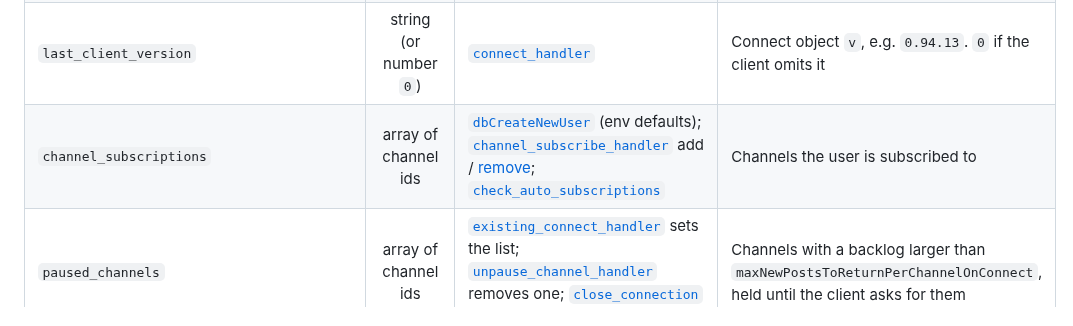
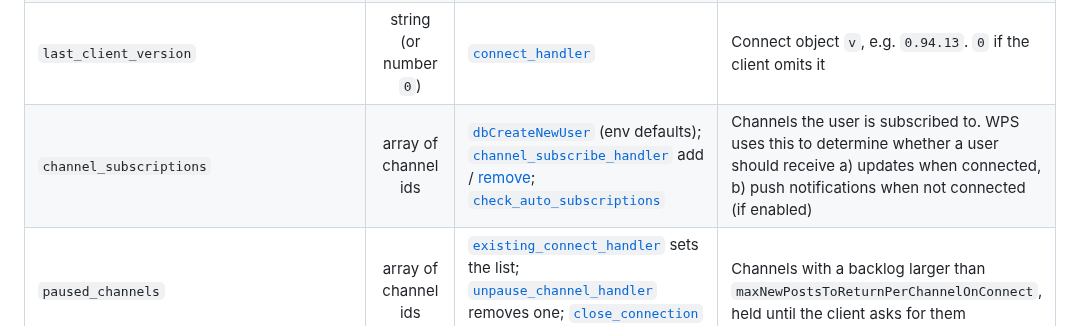
Before and after one commit to k-ahn2/wps, a Markdown page: docs/protocol/USER.md, the part around the change. Drawn GitHub-style.

Commit message:
Enhance `channel_subscriptions` description in USER.md
Expanded the description for `channel_subscriptions` to clarify its role in user notifications.

```diff
--- a/docs/protocol/USER.md
+++ b/docs/protocol/USER.md
@@ -73,7 +73,7 @@ So `pair_enabled` is stored as the string `"True"`, and a version string like
 | `last_disconnected` | number (epoch s) | [`close_connection`](/handlers.py#L1883) | Timestamp of the most recent socket close |
 | `is_online` | number (`0` / `1`) | [`connect_handler`](/handlers.py#L355) sets `1`; [`close_connection`](/handlers.py#L1891) sets `0` (last socket only); [`wps.py` startup](/wps.py#L425) sets `0` | `1` while at least one socket for the callsign is open |
 | `last_client_version` | string (or number `0`) | [`connect_handler`](/handlers.py#L356) | Connect object `v`, e.g. `0.94.13`. `0` if the client omits it |
-| `channel_subscriptions` | array of channel ids | [`dbCreateNewUser`](/handlers.py#L317) (env defaults); [`channel_subscribe_handler`](/handlers.py#L1629) add / [remove](/handlers.py#L1653); [`check_auto_subscriptions`](/handlers.py#L1996) | Channels the user is subscribed to |
+| `channel_subscriptions` | array of channel ids | [`dbCreateNewUser`](/handlers.py#L317) (env defaults); [`channel_subscribe_handler`](/handlers.py#L1629) add / [remove](/handlers.py#L1653); [`check_auto_subscriptions`](/handlers.py#L1996) | Channels the user is subscribed to. WPS uses this to determine whether a user should receive a) updates when connected, b) push notifications when not connected (if enabled) |
 | `paused_channels` | array of channel ids | [`existing_connect_handler`](/handlers.py#L631) sets the list; [`unpause_channel_handler`](/handlers.py#L1773) removes one; [`close_connection`](/handlers.py#L1884) resets to `[]` | Channels with a backlog larger than `maxNewPostsToReturnPerChannelOnConnect`, held until the client asks for them |
 | `notifications_since_last_logout` | array of callsigns | [`connect_handler`](/handlers.py#L353) resets to `[]`; [`message_send_handler`](/handlers.py#L1175) appends the sender's callsign after a push | Stops repeat message-push spam from the same sender between logins |
 | `channel_notifications_since_last_logout` | array of channel ids | [`connect_handler`](/handlers.py#L354) resets to `[]`; [`dbUpdateUserPushNotifications`](/handlers.py#L1422) appends `post['cid']` | Stops repeat channel-post-push spam per channel between logins |
```
